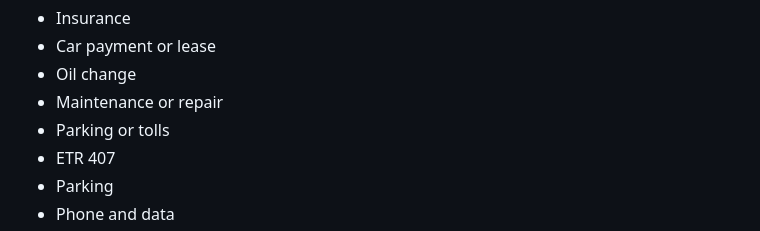
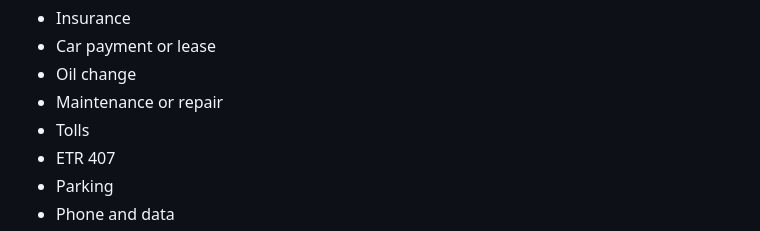
Before and after one commit to AhmedBamakhram/driver-ledger, a Markdown page: README.md, the part around the change. GitHub-like rendering.

Commit message:
Update parking and tolls list in README

```diff
--- a/README.md
+++ b/README.md
@@ -77,7 +77,7 @@ Other expenses:
 - Car payment or lease
 - Oil change
 - Maintenance or repair
-- Parking or tolls
+- Tolls
 - ETR 407
 - Parking
 - Phone and data
```
